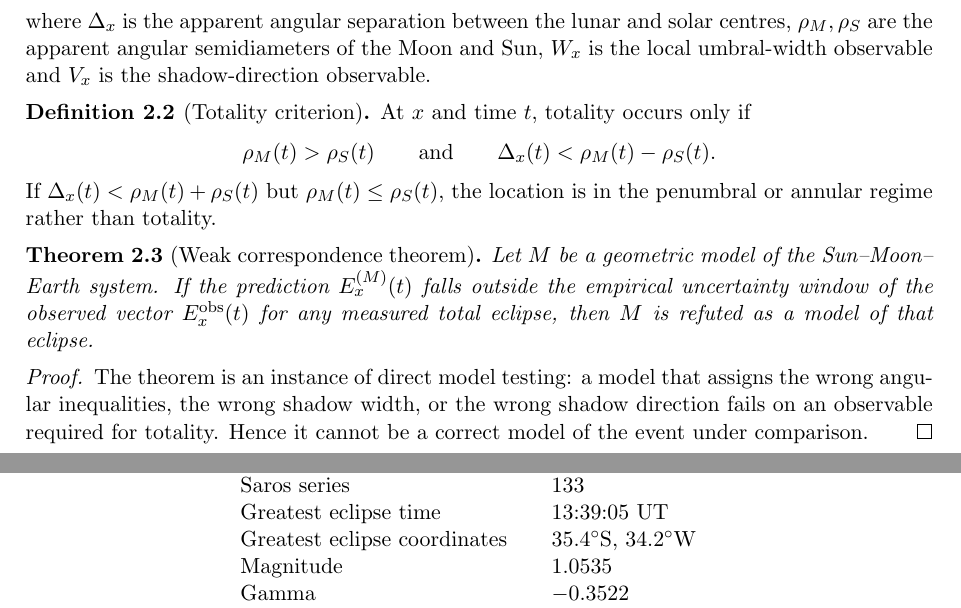
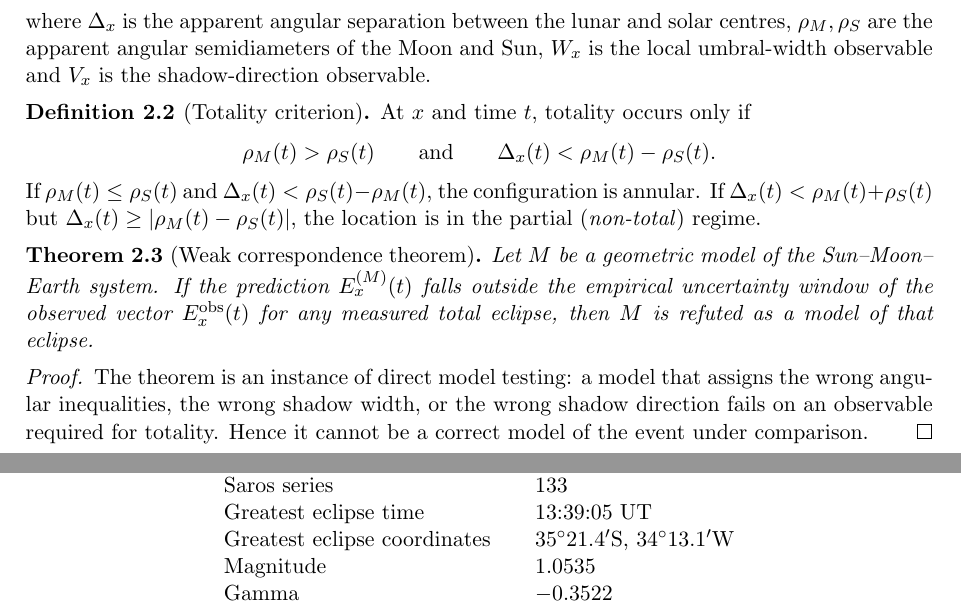
Before and after one commit to ShantiDraconis/federated-trivalent-manifold, a LaTeX paper (paper/B1_Saros_diff/main.tex): two parts of pages 1 and 2 of 3, joined at a grey line, cut so that both start at the same text. Compiled offline with pdfLaTeX.

Commit message:
docs: clarify eclipse regime definitions
Co-authored-by: ShantiDraconis <219265797+ShantiDraconis@users.noreply.github.com>

```diff
--- a/paper/B1_Saros_diff/main.tex
+++ b/paper/B1_Saros_diff/main.tex
@@ -63,8 +63,11 @@ At \(x\) and time \(t\), totality occurs only if
 \qquad\text{and}\qquad
 \Delta_x(t)<\rho_M(t)-\rho_S(t).
 \]
-If \(\Delta_x(t)<\rho_M(t)+\rho_S(t)\) but \(\rho_M(t)\le \rho_S(t)\), the
-location is in the penumbral or annular regime rather than totality.
+If \(\rho_M(t)\le \rho_S(t)\) and
+\(\Delta_x(t)<\rho_S(t)-\rho_M(t)\), the configuration is annular.
+If \(\Delta_x(t)<\rho_M(t)+\rho_S(t)\) but
+\(\Delta_x(t)\ge |\rho_M(t)-\rho_S(t)|\), the location is in the partial
+(\emph{non-total}) regime.
 \end{definition}
 
 \begin{theorem}[Weak correspondence theorem]\label{thm:weak}
@@ -98,7 +101,7 @@ Date & 1994-11-03 \\
 Type & total solar eclipse \\
 Saros series & 133 \\
 Greatest eclipse time & 13:39:05 UT \\
-Greatest eclipse coordinates & \(35.4^\circ\mathrm{S},\,34.2^\circ\mathrm{W}\) \\
+Greatest eclipse coordinates & \(35^\circ 21.4'\mathrm{S},\,34^\circ 13.1'\mathrm{W}\) \\
 Magnitude & \(1.0535\) \\
 Gamma & \(-0.3522\) \\
 Maximum duration of totality & \(4\ \mathrm{min}\ 23\ \mathrm{s}\) \\
```
